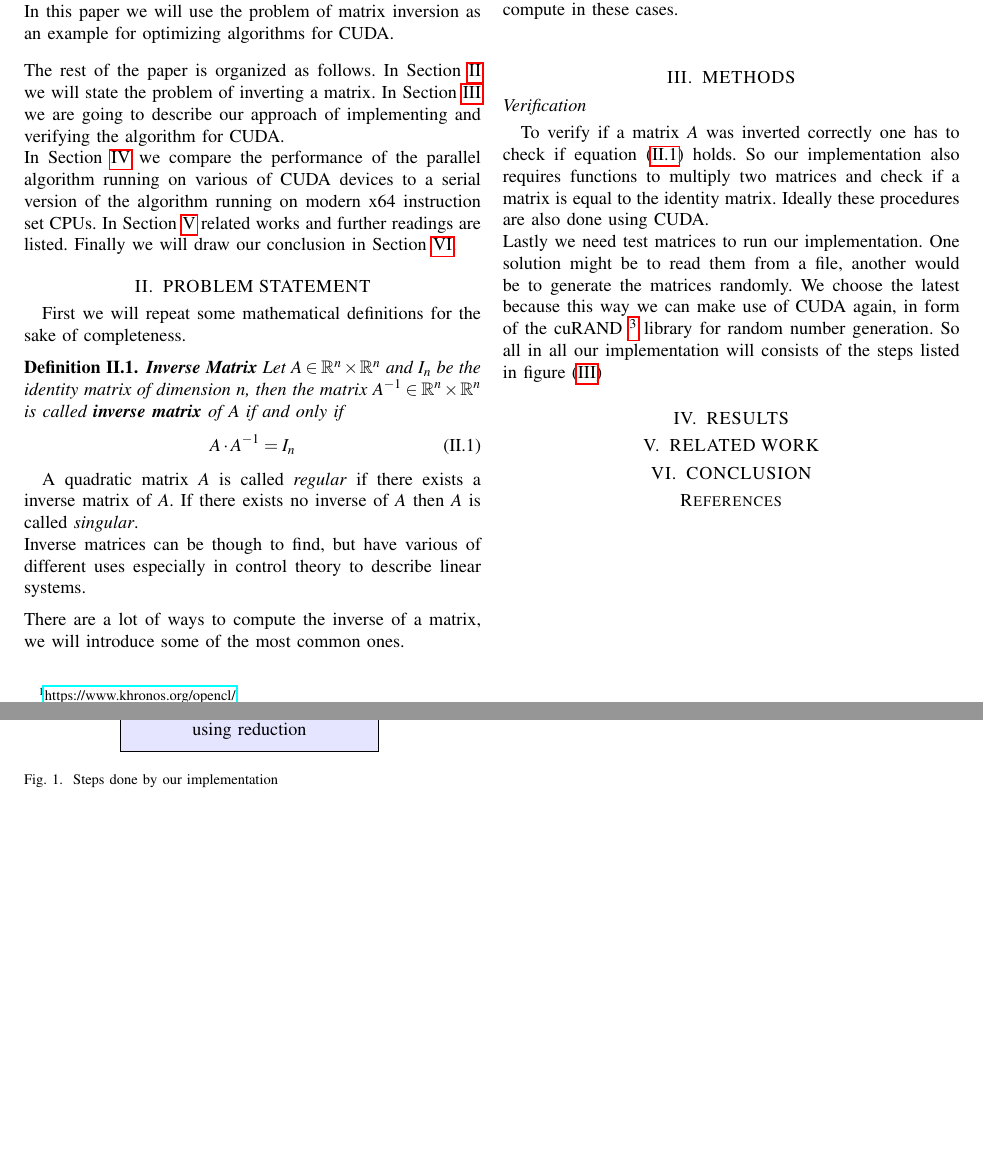
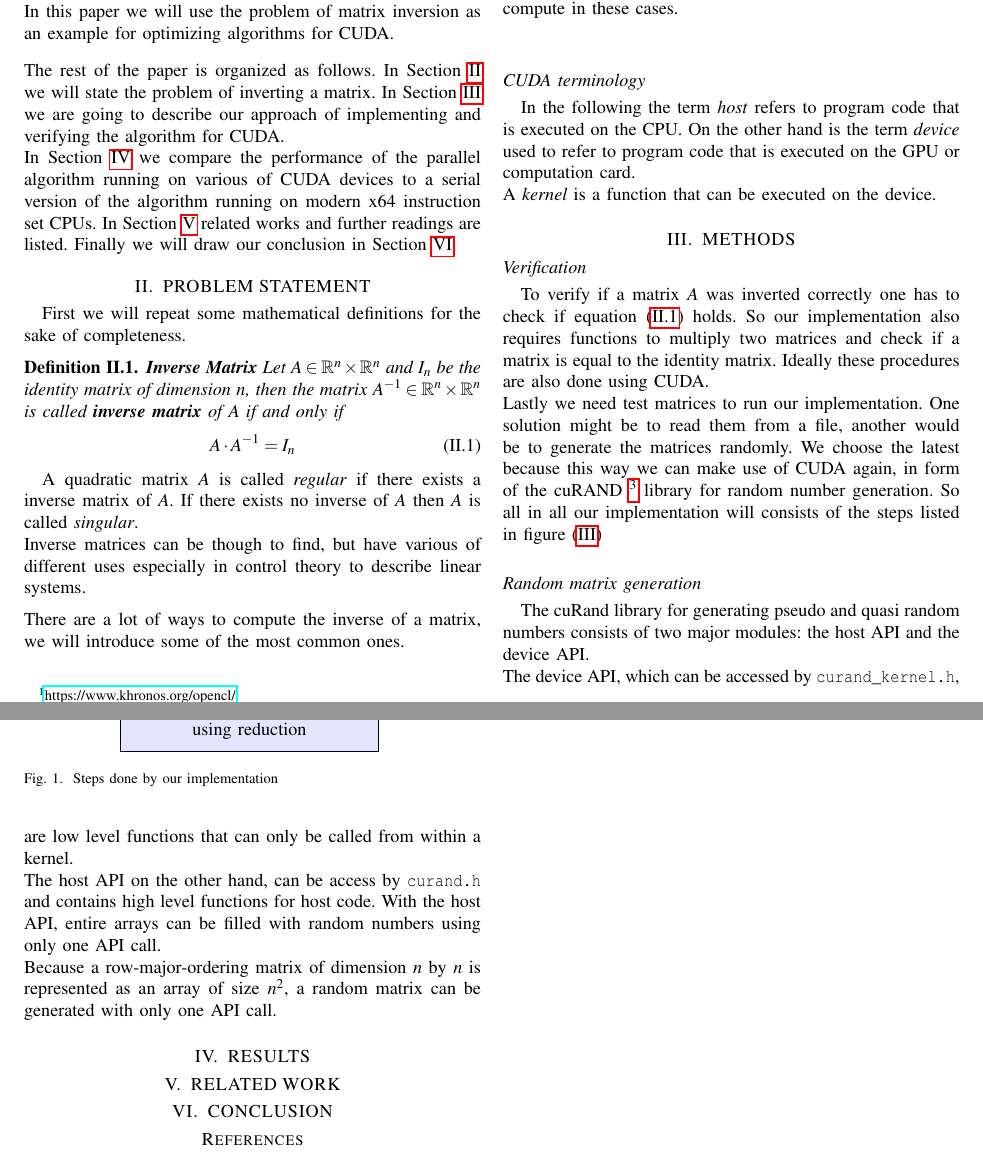
Before and after one commit to mlech26l/cuda_matrix_inverse, a LaTeX paper (LabProtocol/root.tex, which reads LabProtocol/methods.tex, LabProtocol/problem.tex): two parts of pages 1 and 2 of 2, joined at a grey line, cut so that both start at the same text, the shorter picture padded with empty space. Compiled offline with pdfLaTeX.

Commit message:
cuRand protocol

```diff
--- a/LabProtocol/methods.tex
+++ b/LabProtocol/methods.tex
@@ -24,3 +24,9 @@ Lastly we need test matrices to run our implementation. One solution might be to
 \label{fig:steps}
 \caption{Steps done by our implementation}
 \end{figure}
+\subsection*{Random matrix generation}
+The cuRand library for generating pseudo and quasi random numbers consists of two major modules:
+the host API and the device API.\\
+The device API, which can be accessed by \texttt{curand\_kernel.h}, are low level functions that can only be called from within a kernel. \\
+The host API on the other hand, can be access by \texttt{curand.h} and contains high level functions for host code. With the host API, entire arrays can be filled with random numbers using only one API call. \\
+Because a row-major-ordering matrix of dimension $n$ by $n$ is represented as an array of size $n^2$, a random matrix can be generated with only one API call.
--- a/LabProtocol/problem.tex
+++ b/LabProtocol/problem.tex
@@ -28,3 +28,7 @@ with
 	\[ \text{\textnormal{adj}}_{i,j}(A) = (-1)^{i+j} \text{\textnormal{det}}(M_{j,i}) \]
 \end{definition}
 This way of inverting a matrix works well for small $n$ (especially if $n \leq 3$), because the determinant is easy to compute in these cases.\\
+
+\subsection*{CUDA terminology}
+In the following the term \emph{host} refers to program code that is executed on the CPU. On the other hand is the term \emph{device} used to refer to program code that is executed on the GPU or computation card.\\
+A \emph{kernel} is a function that can be executed on the device.
```
